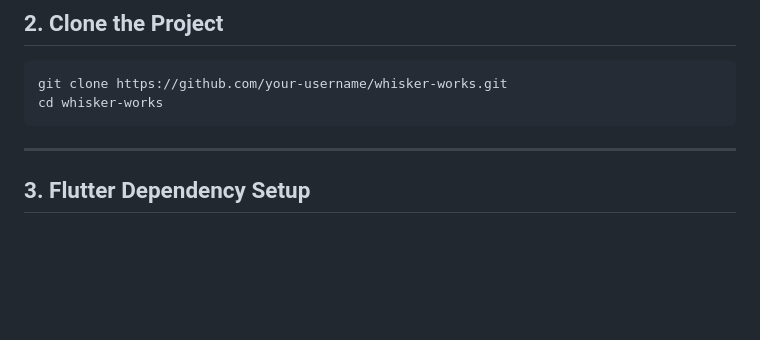
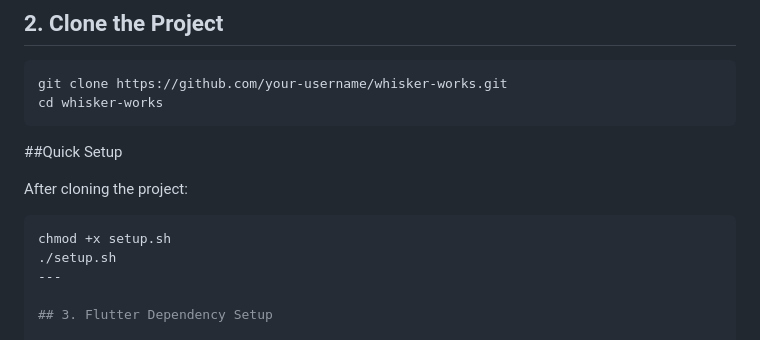
Before and after one commit to lee-caroline/whisker_works_template, a Markdown page: README.md, the part around the change. Rendered like a GitHub page; blank space fills up the shorter version.

````diff
--- a/README.md
+++ b/README.md
@@ -28,7 +28,13 @@ Ensure you have the following installed:
 git clone https://github.com/your-username/whisker-works.git
 cd whisker-works
 ```
+##Quick Setup
 
+After cloning the project:
+
+```bash
+chmod +x setup.sh
+./setup.sh
 ---
 
 ## 3. Flutter Dependency Setup
````
